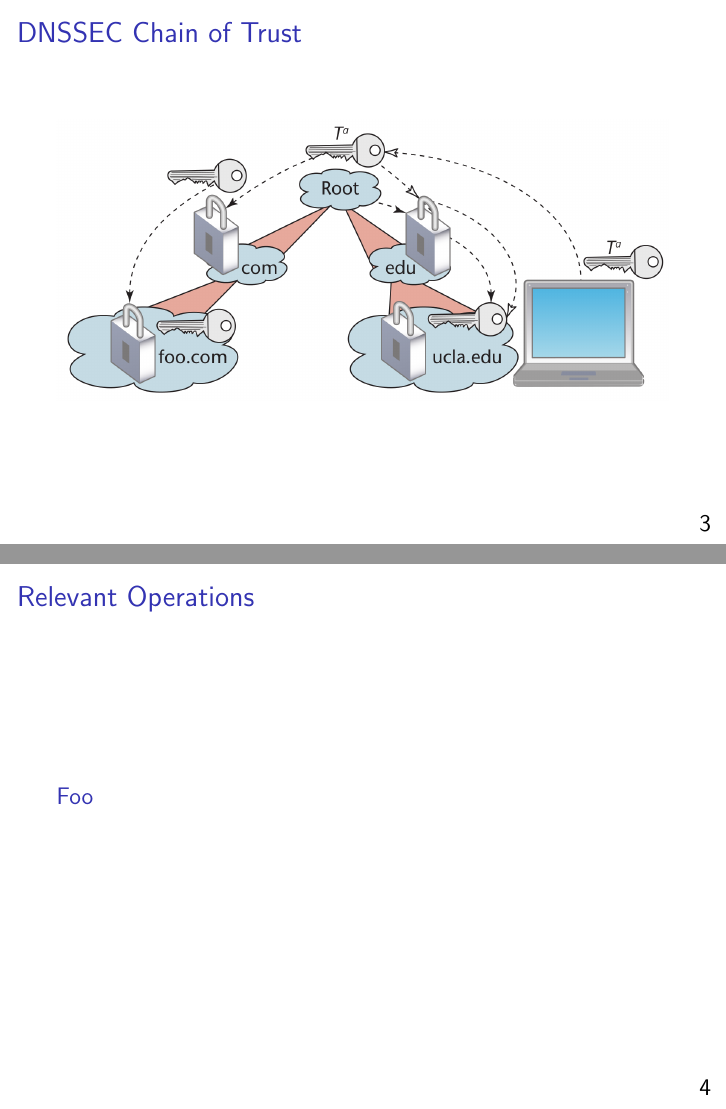
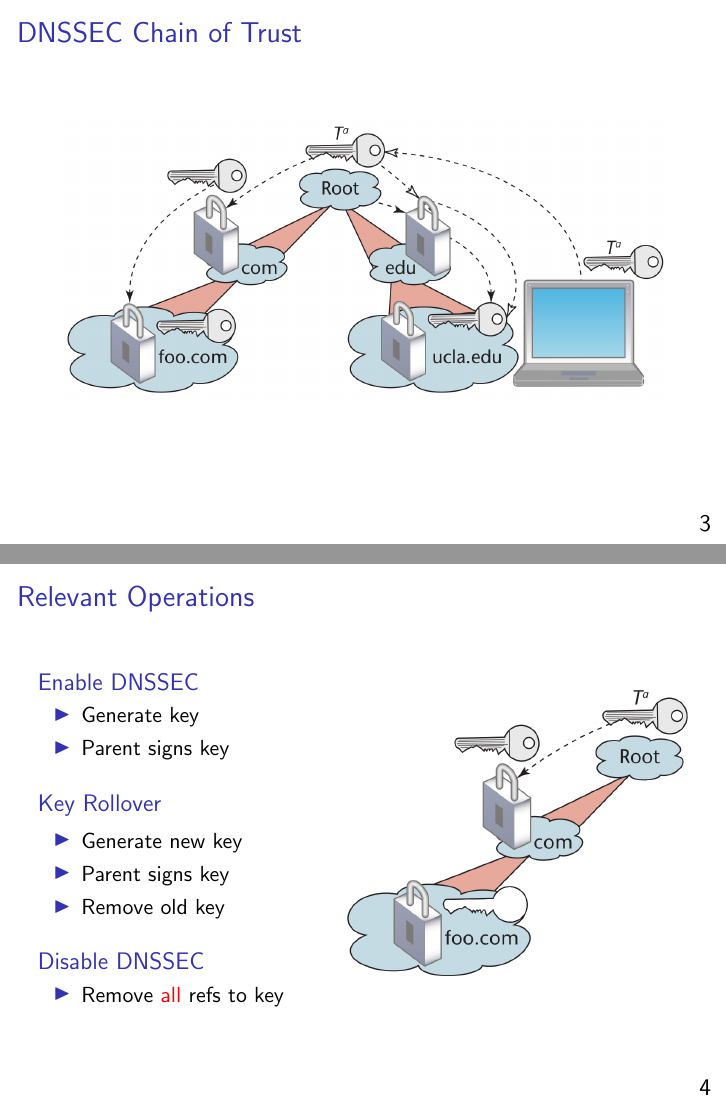
Before and after one commit to gzm0/itsec-termpaper, LaTeX slides (pres/pres.tex): pages 3 and 4 of 6 before the commit and pages 3 and 13 of 15 after it, joined at a grey line. Compiled offline with pdfLaTeX.

Commit message:
Add animation for key management operations

```diff
--- a/pres/pres.tex
+++ b/pres/pres.tex
@@ -50,6 +50,29 @@
 \begin{frame}
   \frametitle{Relevant Operations}
 
-  \begin{block}{Foo}
+  \begin{columns}[c]
+    \begin{column}{4.8cm}
+      \begin{block}<1->{Enable DNSSEC}
+        \begin{itemize}
+        \item Generate key
+        \item Parent signs key
+        \end{itemize}
+      \end{block}
 
-  \end{block}
+      \begin{block}<4->{Key Rollover}
+        \begin{itemize}
+        \item Generate new key
+        \item Parent signs key
+        \item Remove old key
+        \end{itemize}
+      \end{block}
+
+      \begin{block}<8->{Disable DNSSEC}
+        \begin{itemize}
+        \item Remove \alert{all} refs to key
+        \end{itemize}
+      \end{block}
+
+    \end{column}
+
+    \begin{column}{6cm}
@@ -56,3 +87,6 @@
+    \end{column}
+
+  \end{columns}
 
 \end{frame}
 
```
Also changed, not shown: figures/trust-chain-ops-1.png (added), figures/trust-chain-ops-2.png (added), figures/trust-chain-ops-3.png (added), figures/trust-chain-ops-4.png (added), figures/trust-chain-ops-5.png (added), figures/trust-chain-ops-6.png (added), figures/trust-chain-ops-7.png (added), figures/trust-chain-part.png (added), pres/pres.tex (8 more changed lines).
